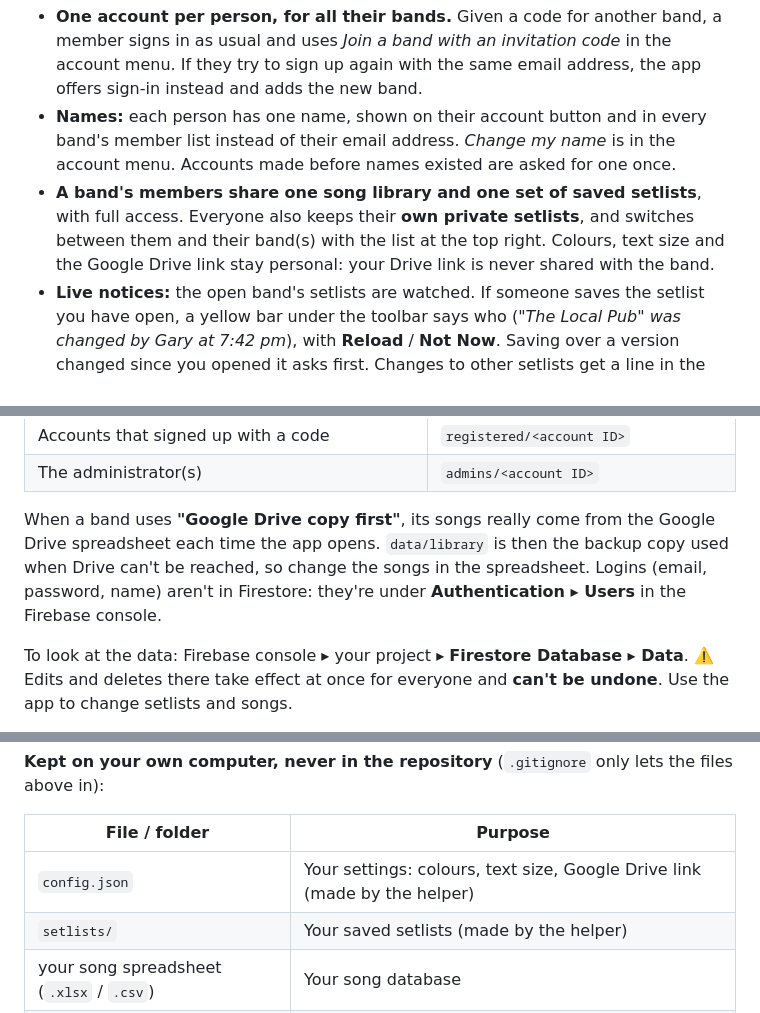
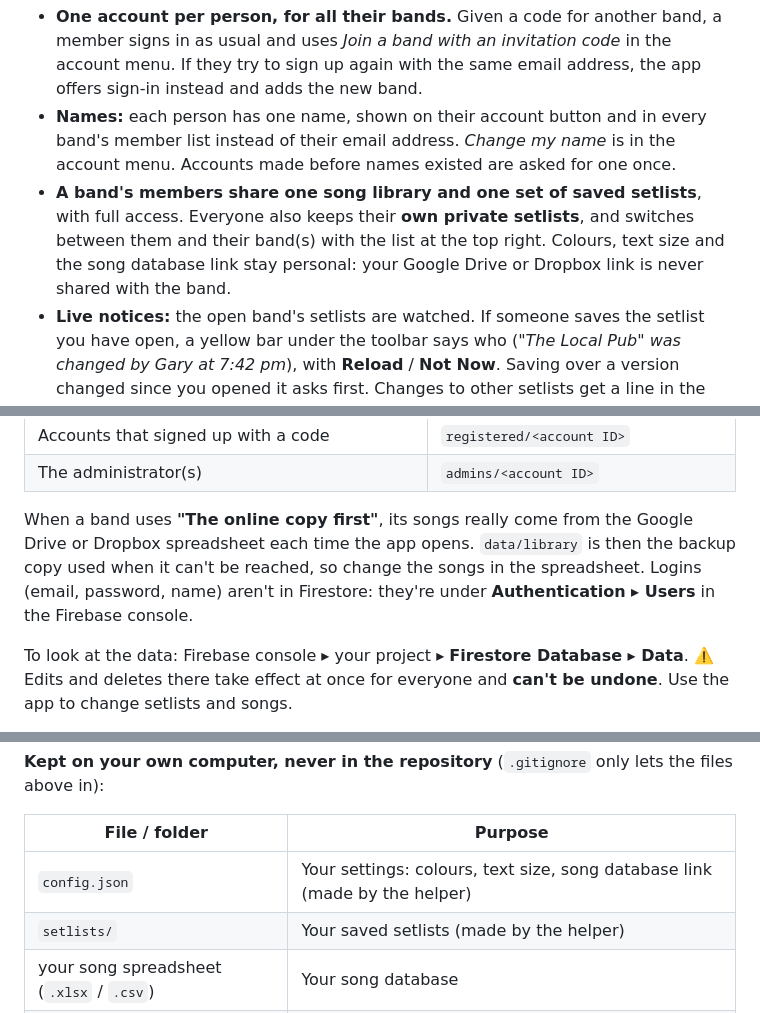
Before and after one commit to SunflowerGUY/jjs-setlist, a Markdown page: README.md, 3 parts joined by grey strips. Drawn GitHub-style.

```diff
--- a/README.md
+++ b/README.md
@@ -167,7 +169,7 @@ Turn them on and people sign in with **any email address and a password**, or wi
 
 - **One account per person, for all their bands.** Given a code for another band, a member signs in as usual and uses *Join a band with an invitation code* in the account menu. If they try to sign up again with the same email address, the app offers sign-in instead and adds the new band.
 - **Names:** each person has one name, shown on their account button and in every band's member list instead of their email address. *Change my name* is in the account menu. Accounts made before names existed are asked for one once.
-- **A band's members share one song library and one set of saved setlists**, with full access. Everyone also keeps their **own private setlists**, and switches between them and their band(s) with the list at the top right. Colours, text size and the Google Drive link stay personal: your Drive link is never shared with the band.
+- **A band's members share one song library and one set of saved setlists**, with full access. Everyone also keeps their **own private setlists**, and switches between them and their band(s) with the list at the top right. Colours, text size and the song database link stay personal: your Google Drive or Dropbox link is never shared with the band.
 - **Live notices:** the open band's setlists are watched. If someone saves the setlist you have open, a yellow bar under the toolbar says who (*"The Local Pub" was changed by Gary at 7:42 pm*), with **Reload** / **Not Now**. Saving over a version changed since you opened it asks first. Changes to other setlists get a line in the status bar. Each setlist saved online records who saved it.
 - **The administrator** (account menu ▸ *Bands & invitation codes*) creates bands, becoming each new band's first member (names that are the same apart from spaces, capitals or punctuation, like *Jelly Jazz* / *The Jelly-Jazz*, are caught), copies a band's invitation to send, **revokes** the code once everyone has joined (members keep access), makes new codes, and sees members by name or removes them.
 - **Invitation requests** (account menu; a number on the account button shows how many are waiting) lists who has asked, with a button to email them a band's invitation from your own email program. **No email is sent automatically**: Firebase's free plan can't send email, so check the list when you sign in. The band they asked for is chosen only when it matches one of yours (a close spelling is chosen with a note to check it). Otherwise it says *Choose a band…* and offers to create the band, so the wrong band's code isn't sent by accident.
@@ -201,7 +203,7 @@ Everything is in your Firebase project's **Firestore** database. Nothing is stor
 | Accounts that signed up with a code | `registered/<account ID>` |
 | The administrator(s) | `admins/<account ID>` |
 
-When a band uses **"Google Drive copy first"**, its songs really come from the Google Drive spreadsheet each time the app opens. `data/library` is then the backup copy used when Drive can't be reached, so change the songs in the spreadsheet. Logins (email, password, name) aren't in Firestore: they're under **Authentication ▸ Users** in the Firebase console.
+When a band uses **"The online copy first"**, its songs really come from the Google Drive or Dropbox spreadsheet each time the app opens. `data/library` is then the backup copy used when it can't be reached, so change the songs in the spreadsheet. Logins (email, password, name) aren't in Firestore: they're under **Authentication ▸ Users** in the Firebase console.
 
 To look at the data: Firebase console ▸ your project ▸ **Firestore Database ▸ Data**. ⚠️ Edits and deletes there take effect at once for everyone and **can't be undone**. Use the app to change setlists and songs.
 
@@ -254,7 +256,7 @@ For sharing with anyone, **`Make Package.bat --public`** (or `python make_packag
 
 | File / folder | Purpose |
 |---|---|
-| `config.json` | Your settings: colours, text size, Google Drive link (made by the helper) |
+| `config.json` | Your settings: colours, text size, song database link (made by the helper) |
 | `setlists/` | Your saved setlists (made by the helper) |
 | your song spreadsheet (`.xlsx` / `.csv`) | Your song database |
 | `packages/` | The zips made by `Make Package.bat` |
```
Also changed, not shown: other parts of README.md (+19 -17 lines).
